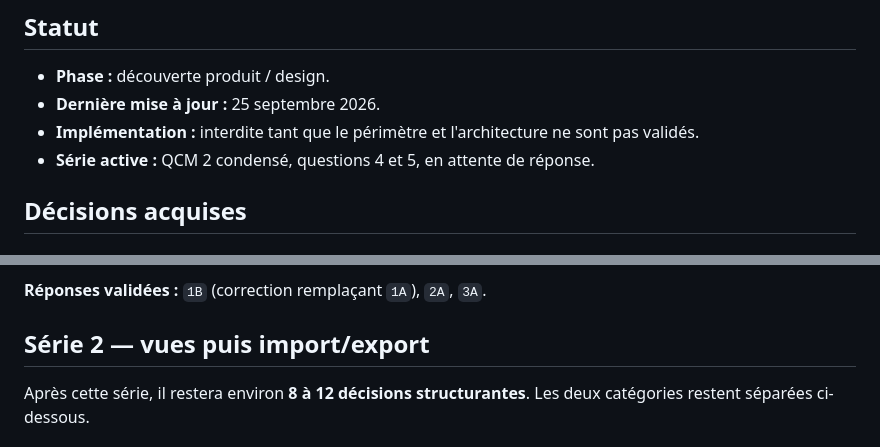
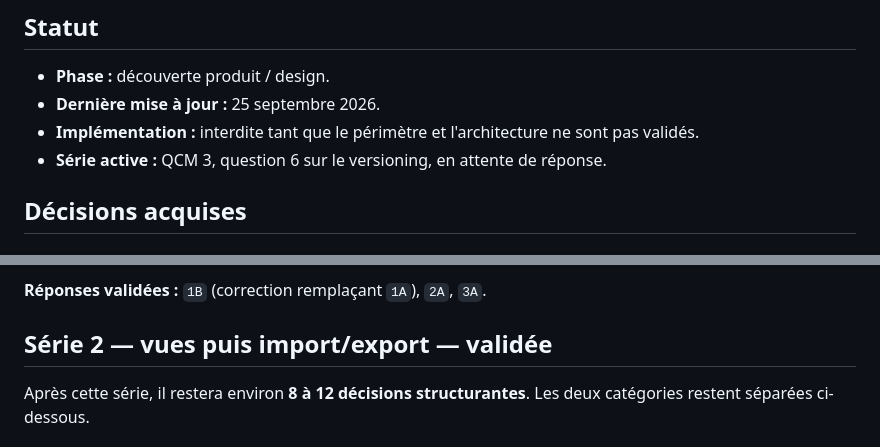
Before and after one commit to Qappyld/dbcodex, a Markdown page: docs/decisions.md, 2 parts joined by grey strips. GitHub-like rendering.

```diff
--- a/docs/decisions.md
+++ b/docs/decisions.md
@@ -5,7 +5,7 @@
 - **Phase :** découverte produit / design.
 - **Dernière mise à jour :** 25 septembre 2026.
 - **Implémentation :** interdite tant que le périmètre et l'architecture ne sont pas validés.
-- **Série active :** QCM 2 condensé, questions 4 et 5, en attente de réponse.
+- **Série active :** QCM 3, question 6 sur le versioning, en attente de réponse.
 
 ## Décisions acquises
 
@@ -103,7 +111,7 @@ Répondre sous la forme `1A, 2C, 3B` ; les nuances en texte libre sont acceptée
 
 **Réponses validées :** `1B` (correction remplaçant `1A`), `2A`, `3A`.
 
-## Série 2 — vues puis import/export
+## Série 2 — vues puis import/export — validée
 
 Après cette série, il restera environ **8 à 12 décisions structurantes**. Les deux catégories restent séparées ci-dessous.
 
```
Also changed, not shown: other parts of docs/decisions.md (+27 -3 lines).
